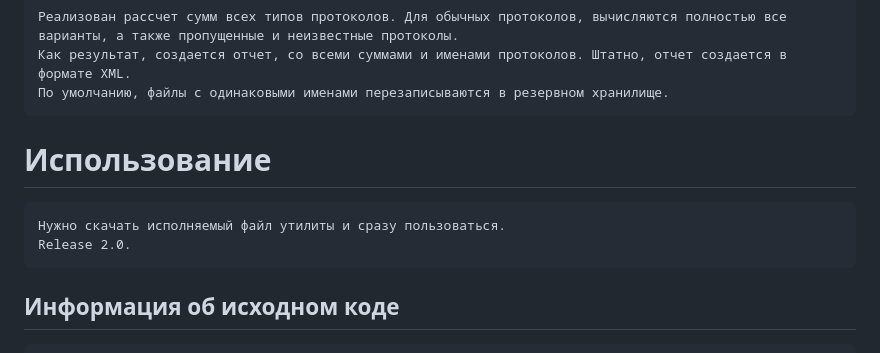
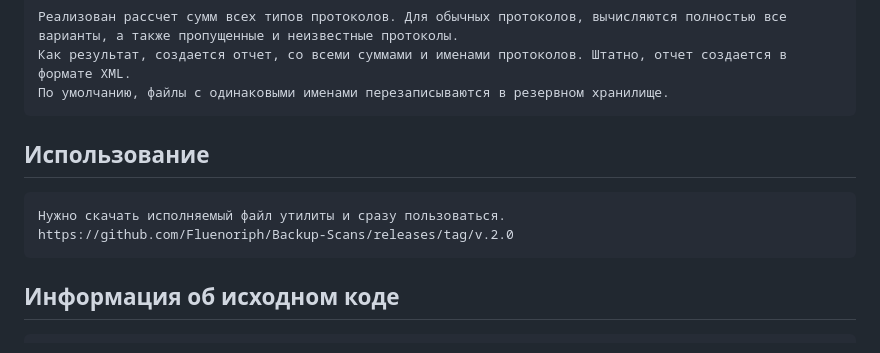
Before and after one commit to Fluenoriph/Backup-Scans, a Markdown page: README.md, the part around the change. GitHub-like rendering.

Commit message:
Update usage section in README.md

```diff
--- a/README.md
+++ b/README.md
@@ -11,10 +11,10 @@
     Как результат, создается отчет, со всеми суммами и именами протоколов. Штатно, отчет создается в формате XML.
     По умолчанию, файлы с одинаковыми именами перезаписываются в резервном хранилище.
 
-# Использование
+## Использование
 
     Нужно скачать исполняемый файл утилиты и сразу пользоваться.
-    Release 2.0.
+    https://github.com/Fluenoriph/Backup-Scans/releases/tag/v.2.0
 
 ## Информация об исходном коде
 
```
